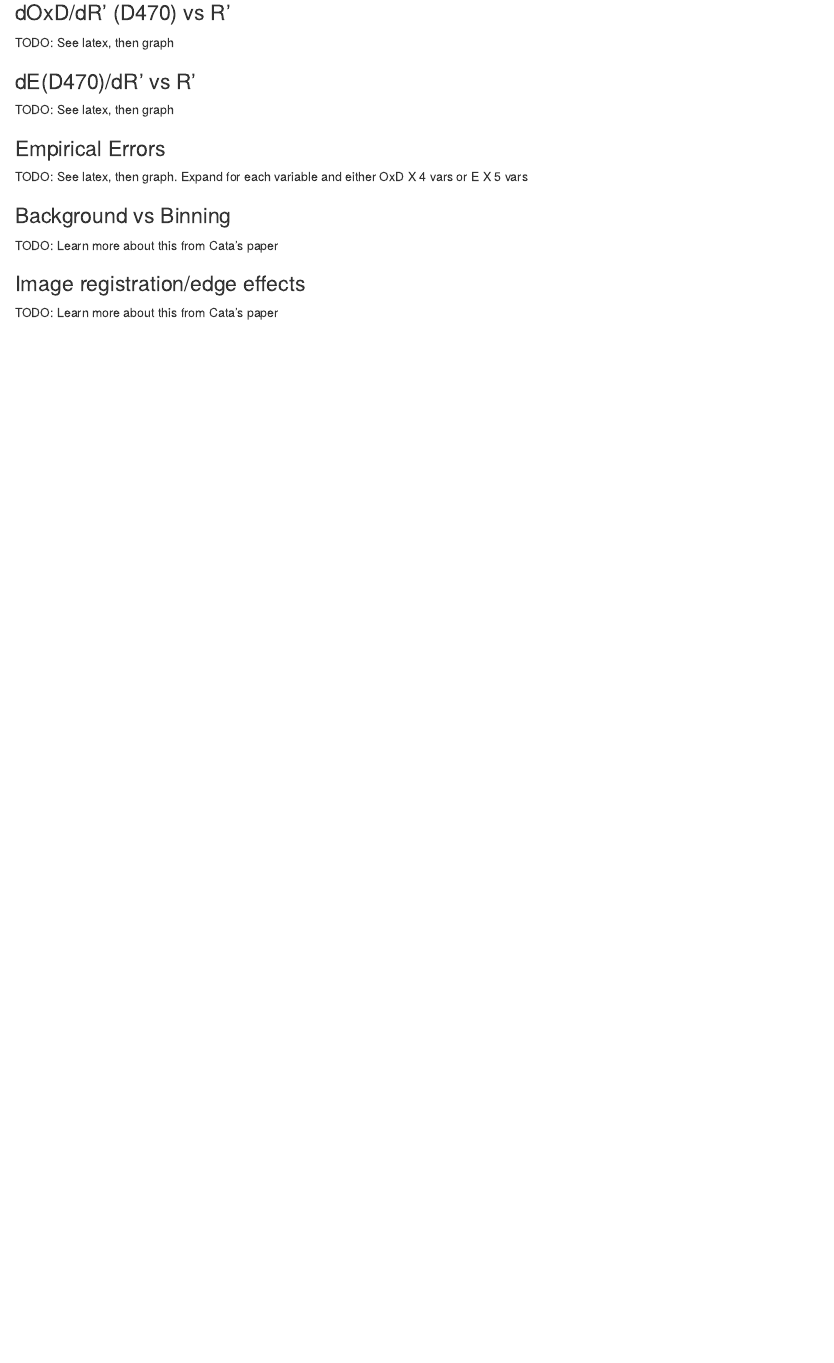
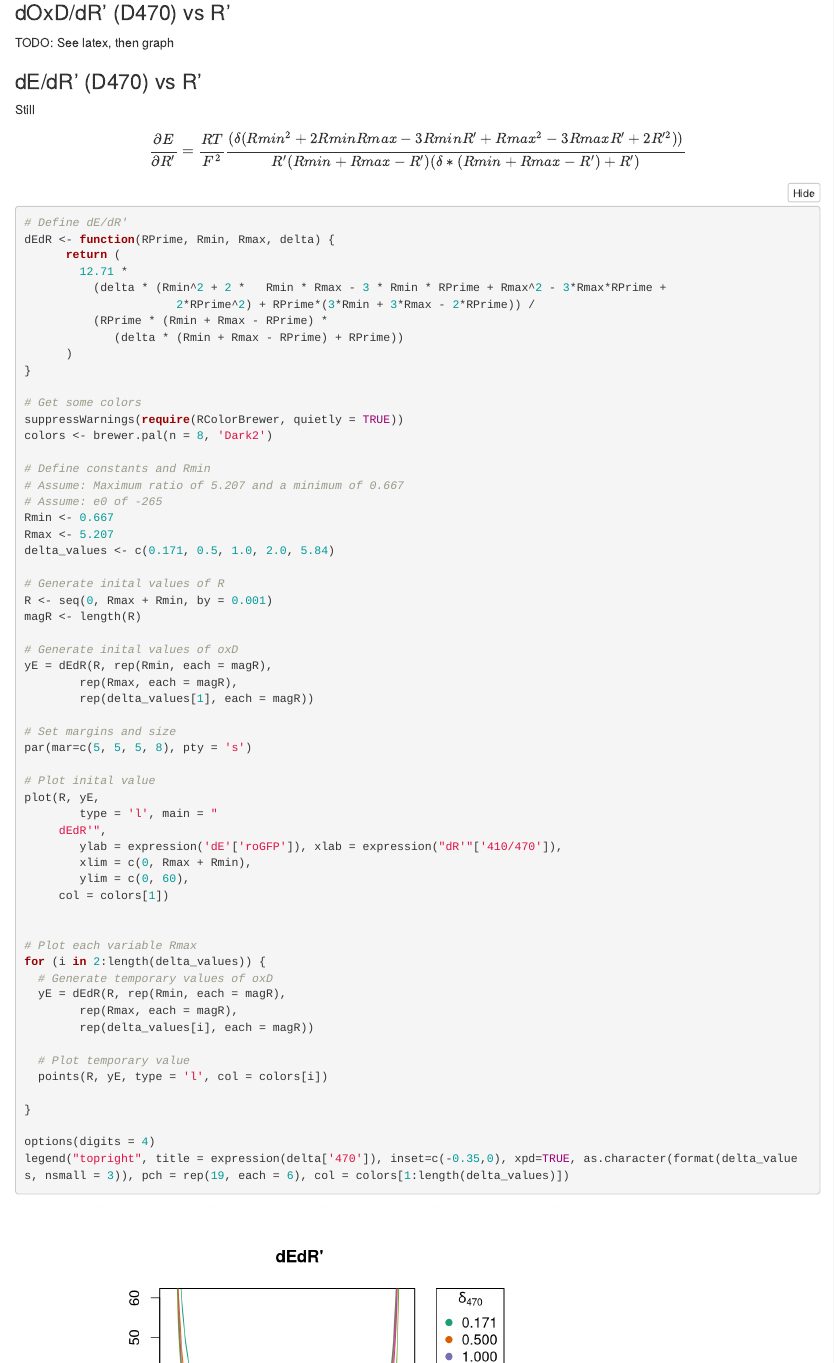
Before and after one commit to julianstanley/Ratiometric_Microscopy, an R Markdown document (OxD_E_Params_LaTeX/Walkthrough/walkthrough.Rmd): the page in a window 1100 px wide, from 15370 px down. Rendered offline with R 4.5, knitr and Pandoc, with nearby package versions; folded parts are opened.

Commit message:
Finished partials

````diff
--- a/OxD_E_Params_LaTeX/Walkthrough/walkthrough.Rmd
+++ b/OxD_E_Params_LaTeX/Walkthrough/walkthrough.Rmd
@@ -1240,11 +1240,72 @@ plot(R, yE,
 
 ### dOxD/dR' (D470) vs R'
 
+TODO: See latex, then graph
+
+### dE/dR' (D470) vs R'
+
+Still $$ \frac{\partial E}{\partial R'} = \frac{RT}{F^2} \frac{(\delta (Rmin^2 + 2RminRmax - 3RminR' + Rmax^2 - 3RmaxR' + 2R'^2))}{R'(Rmin + Rmax - R')(\delta * (Rmin + Rmax - R') + R')} $$
+
+```{r}
+# Define dE/dR'
+dEdR <- function(RPrime, Rmin, Rmax, delta) {
+      return (
+        12.71 *
+          (delta * (Rmin^2 + 2 *   Rmin * Rmax - 3 * Rmin * RPrime + Rmax^2 - 3*Rmax*RPrime +
+                      2*RPrime^2) + RPrime*(3*Rmin + 3*Rmax - 2*RPrime)) /
+          (RPrime * (Rmin + Rmax - RPrime) *
+             (delta * (Rmin + Rmax - RPrime) + RPrime))
+      )
+}
+
+# Get some colors
+suppressWarnings(require(RColorBrewer, quietly = TRUE))
+colors <- brewer.pal(n = 8, 'Dark2')
+
+# Define constants and Rmin
+# Assume: Maximum ratio of 5.207 and a minimum of 0.667
+# Assume: e0 of -265
+Rmin <- 0.667
+Rmax <- 5.207
+delta_values <- c(0.171, 0.5, 1.0, 2.0, 5.84)
+
+# Generate inital values of R
+R <- seq(0, Rmax + Rmin, by = 0.001)
+magR <- length(R)
+
+# Generate inital values of oxD
+yE = dEdR(R, rep(Rmin, each = magR),
+        rep(Rmax, each = magR),
+        rep(delta_values[1], each = magR))
+
+# Set margins and size
+par(mar=c(5, 5, 5, 8), pty = 's')
+
+# Plot inital value
+plot(R, yE,
+        type = 'l', main = "
+     dEdR'",
+        ylab = expression('dE'['roGFP']), xlab = expression("dR'"['410/470']),
+        xlim = c(0, Rmax + Rmin),
+        ylim = c(0, 60),
+     col = colors[1])
 
 
-TODO: See latex, then graph
+# Plot each variable Rmax
+for (i in 2:length(delta_values)) {
+  # Generate temporary values of oxD
+  yE = dEdR(R, rep(Rmin, each = magR),
+        rep(Rmax, each = magR),
+        rep(delta_values[i], each = magR))
 
-### dE(D470)/dR' vs R'
+  # Plot temporary value
+  points(R, yE, type = 'l', col = colors[i])
+
+}
+
+options(digits = 4)
+legend("topright", title = expression(delta['470']), inset=c(-0.35,0), xpd=TRUE, as.character(format(delta_values, nsmall = 3)), pch = rep(19, each = 6), col = colors[1:length(delta_values)])
+```
 
 TODO: See latex, then graph
 
````
Also changed, not shown: OxD_E_Params_LaTeX/Walkthrough/walkthrough.html.
